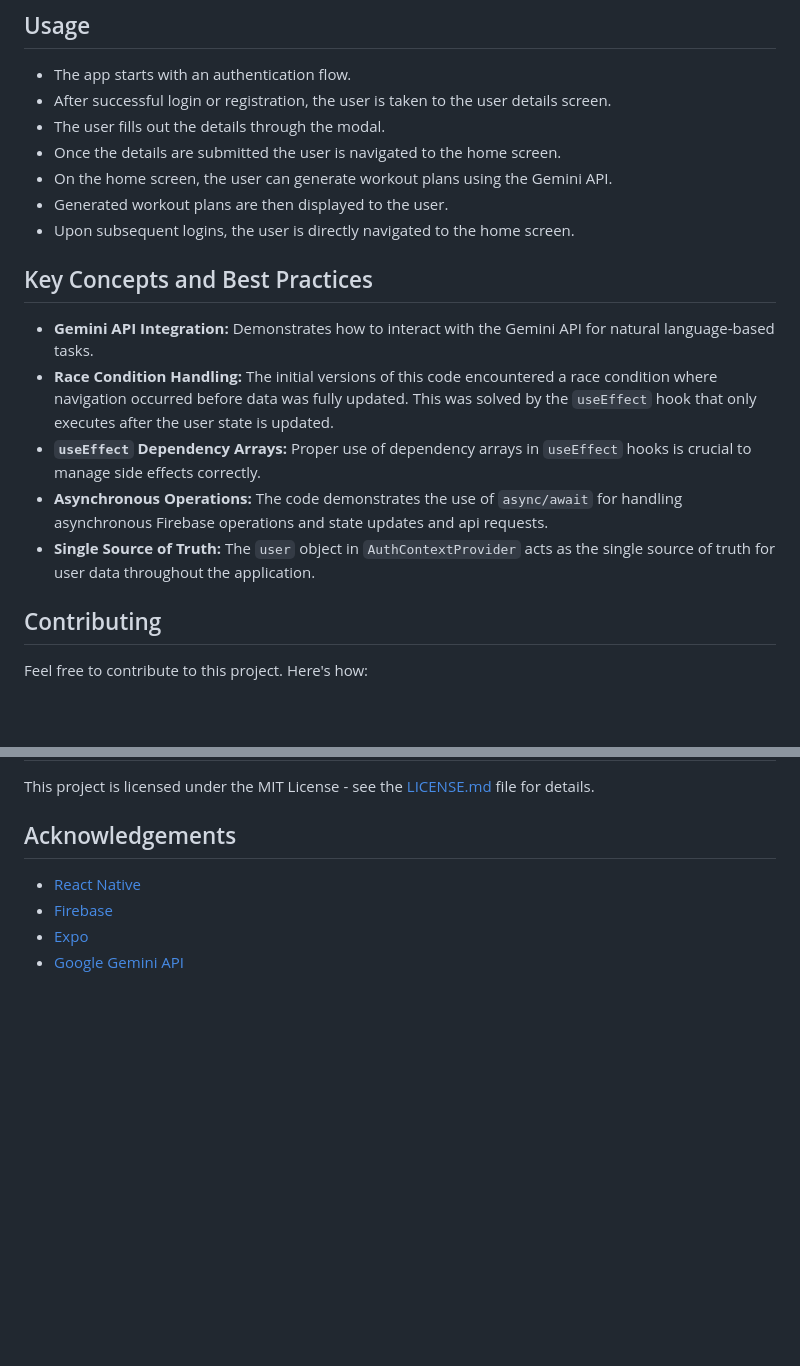
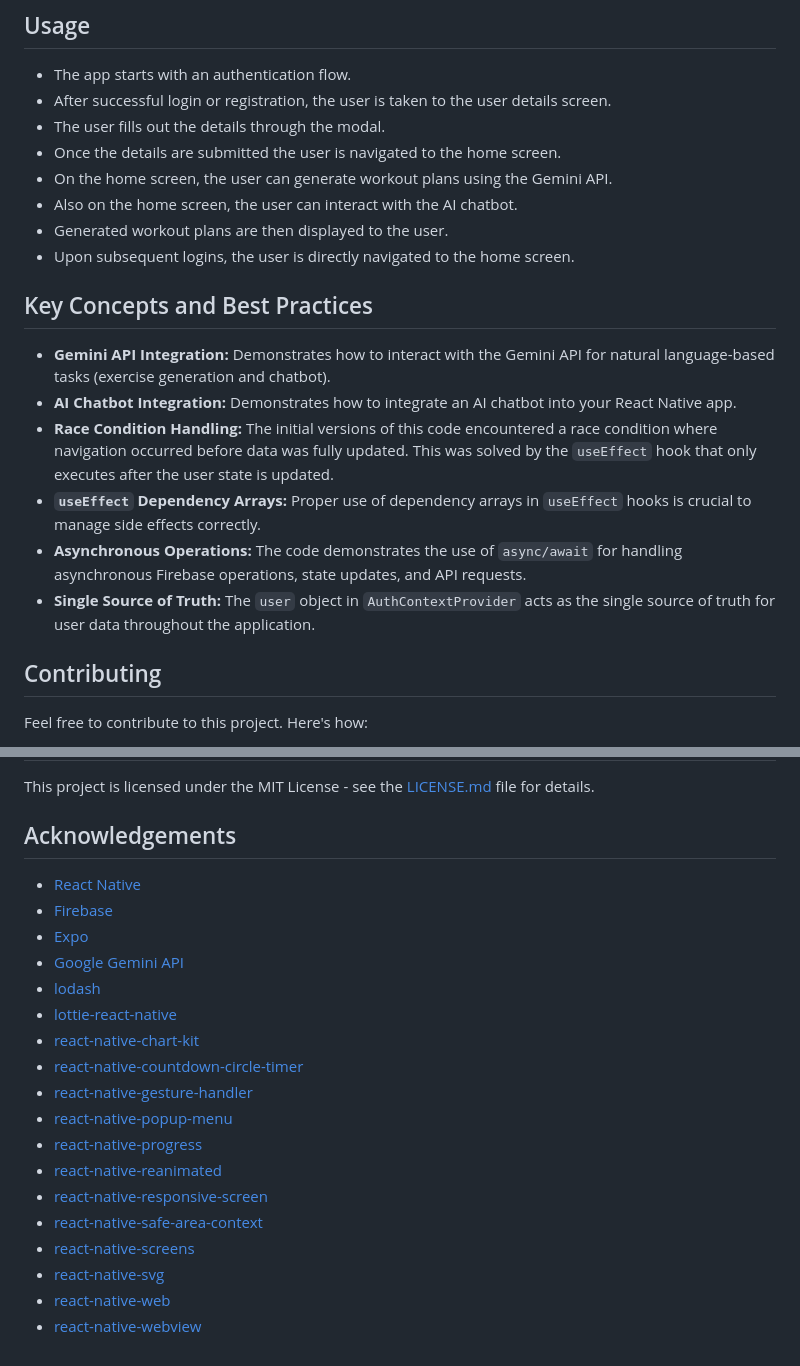
Before and after one commit to xelfus23/exercise-generator, a Markdown page: README.md, 2 parts joined by grey strips. GitHub-like rendering; blank space fills up the shorter version.

```diff
--- a/README.md
+++ b/README.md
@@ -123,16 +106,18 @@ This repository contains a React Native application that generates personalized
 -   The user fills out the details through the modal.
 -   Once the details are submitted the user is navigated to the home screen.
 -   On the home screen, the user can generate workout plans using the Gemini API.
+-   Also on the home screen, the user can interact with the AI chatbot.
 -   Generated workout plans are then displayed to the user.
 -   Upon subsequent logins, the user is directly navigated to the home screen.
 
 ## Key Concepts and Best Practices
 
--  **Gemini API Integration:** Demonstrates how to interact with the Gemini API for natural language-based tasks.
+-   **Gemini API Integration:** Demonstrates how to interact with the Gemini API for natural language-based tasks (exercise generation and chatbot).
+-   **AI Chatbot Integration:** Demonstrates how to integrate an AI chatbot into your React Native app.
 -   **Race Condition Handling:** The initial versions of this code encountered a race condition where navigation occurred before data was fully updated. This was solved by the `useEffect` hook that only executes after the user state is updated.
 -   **`useEffect` Dependency Arrays:** Proper use of dependency arrays in `useEffect` hooks is crucial to manage side effects correctly.
--   **Asynchronous Operations:** The code demonstrates the use of `async/await` for handling asynchronous Firebase operations and state updates and api requests.
--   **Single Source of Truth:** The `user` object in `AuthContextProvider` acts as the single source of truth for user data throughout the application.
+-   **Asynchronous Operations:** The code demonstrates the use of `async/await` for handling asynchronous Firebase operations, state updates, and API requests.
+ -  **Single Source of Truth:** The `user` object in `AuthContextProvider` acts as the single source of truth for user data throughout the application.
 
 ## Contributing
 
@@ -154,3 +139,17 @@ This project is licensed under the MIT License - see the [LICENSE.md](LICENSE.md
 -   [Firebase](https://firebase.google.com/)
 -   [Expo](https://expo.io/)
 -   [Google Gemini API](https://ai.google.dev/gemini-api)
+-   [lodash](https://www.npmjs.com/package/lodash)
+-   [lottie-react-native](https://www.npmjs.com/package/lottie-react-native)
+-  [react-native-chart-kit](https://www.npmjs.com/package/react-native-chart-kit)
+- [react-native-countdown-circle-timer](https://www.npmjs.com/package/react-native-countdown-circle-timer)
+-  [react-native-gesture-handler](https://www.npmjs.com/package/react-native-gesture-handler)
+-  [react-native-popup-menu](https://www.npmjs.com/package/react-native-popup-menu)
+-  [react-native-progress](https://www.npmjs.com/package/react-native-progress)
+- [react-native-reanimated](https://www.npmjs.com/package/react-native-reanimated)
+-  [react-native-responsive-screen](https://www.npmjs.com/package/react-native-responsive-screen)
+-  [react-native-safe-area-context](https://www.npmjs.com/package/react-native-safe-area-context)
+-  [react-native-screens](https://www.npmjs.com/package/react-native-screens)
+- [react-native-svg](https://www.npmjs.com/package/react-native-svg)
+- [react-native-web](https://www.npmjs.com/package/react-native-web)
+-  [react-native-webview](https://www.npmjs.com/package/react-native-webview)
```
Also changed, not shown: other parts of README.md (+15 -32 lines).
